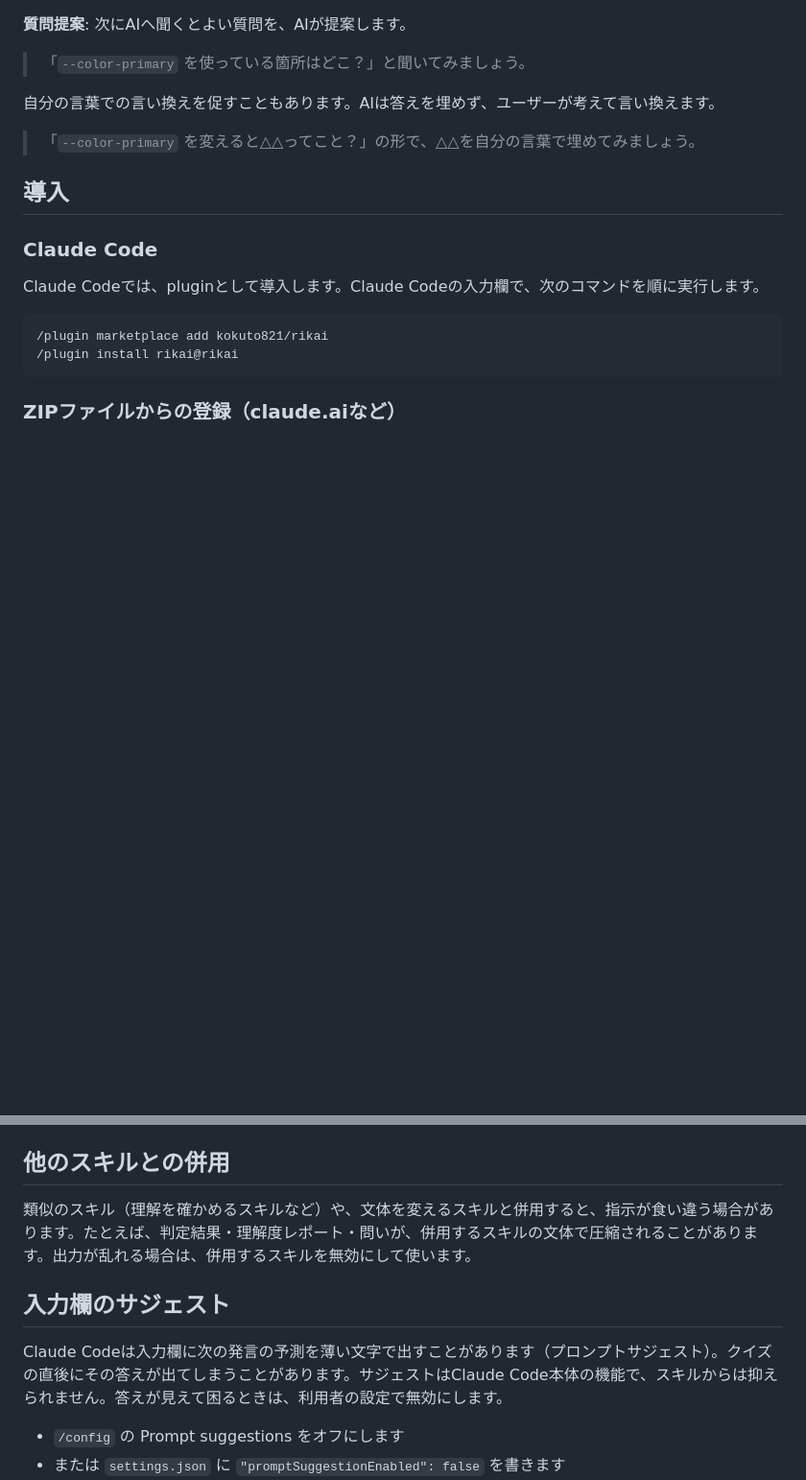
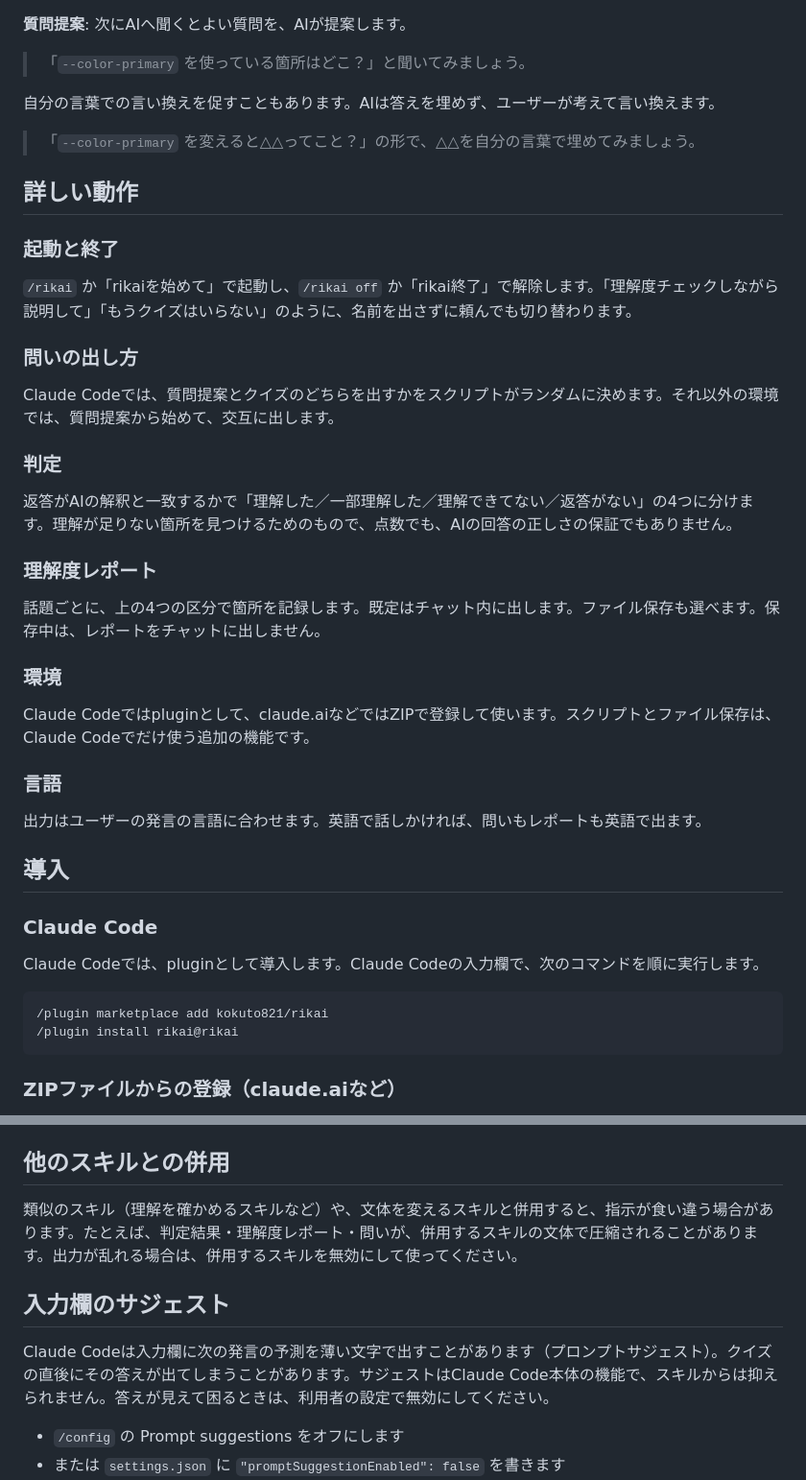
Before and after one commit to kokuto821/rikai, a Markdown page: README.md, 2 parts joined by grey strips. Shown at 96% size. Drawn GitHub-style; blank space fills up the shorter version.

```diff
--- a/README.md
+++ b/README.md
@@ -107,6 +102,32 @@ Claude Codeで、rikaiを起動したあとの場面です。説明のため、1
 
 > 「`--color-primary` を変えると△△ってこと？」の形で、△△を自分の言葉で埋めてみましょう。
 
+## 詳しい動作
+
+### 起動と終了
+
+`/rikai` か「rikaiを始めて」で起動し、`/rikai off` か「rikai終了」で解除します。「理解度チェックしながら説明して」「もうクイズはいらない」のように、名前を出さずに頼んでも切り替わります。
+
+### 問いの出し方
+
+Claude Codeでは、質問提案とクイズのどちらを出すかをスクリプトがランダムに決めます。それ以外の環境では、質問提案から始めて、交互に出します。
+
+### 判定
+
+返答がAIの解釈と一致するかで「理解した／一部理解した／理解できてない／返答がない」の4つに分けます。理解が足りない箇所を見つけるためのもので、点数でも、AIの回答の正しさの保証でもありません。
+
+### 理解度レポート
+
+話題ごとに、上の4つの区分で箇所を記録します。既定はチャット内に出します。ファイル保存も選べます。保存中は、レポートをチャットに出しません。
+
+### 環境
+
+Claude Codeではpluginとして、claude.aiなどではZIPで登録して使います。スクリプトとファイル保存は、Claude Codeでだけ使う追加の機能です。
+
+### 言語
+
+出力はユーザーの発言の言語に合わせます。英語で話しかければ、問いもレポートも英語で出ます。
+
 ## 導入
 
 ### Claude Code
@@ -130,11 +151,11 @@ Claudeのスキル登録機能には登録専用のZIPを使ってください
 
 ## 他のスキルとの併用
 
-類似のスキル（理解を確かめるスキルなど）や、文体を変えるスキルと併用すると、指示が食い違う場合があります。たとえば、判定結果・理解度レポート・問いが、併用するスキルの文体で圧縮されることがあります。出力が乱れる場合は、併用するスキルを無効にして使います。
+類似のスキル（理解を確かめるスキルなど）や、文体を変えるスキルと併用すると、指示が食い違う場合があります。たとえば、判定結果・理解度レポート・問いが、併用するスキルの文体で圧縮されることがあります。出力が乱れる場合は、併用するスキルを無効にして使ってください。
 
 ## 入力欄のサジェスト
 
-Claude Codeは入力欄に次の発言の予測を薄い文字で出すことがあります（プロンプトサジェスト）。クイズの直後にその答えが出てしまうことがあります。サジェストはClaude Code本体の機能で、スキルからは抑えられません。答えが見えて困るときは、利用者の設定で無効にします。
+Claude Codeは入力欄に次の発言の予測を薄い文字で出すことがあります（プロンプトサジェスト）。クイズの直後にその答えが出てしまうことがあります。サジェストはClaude Code本体の機能で、スキルからは抑えられません。答えが見えて困るときは、利用者の設定で無効にしてください。
 
 - `/config` の Prompt suggestions をオフにします
 - または `settings.json` に `"promptSuggestionEnabled": false` を書きます
```
Also changed, not shown: other parts of README.md (+11 -16 lines), README.en.md (+36 -15 lines), assets/workflow.en.png (added), assets/workflow.png (added), 2 other files.
